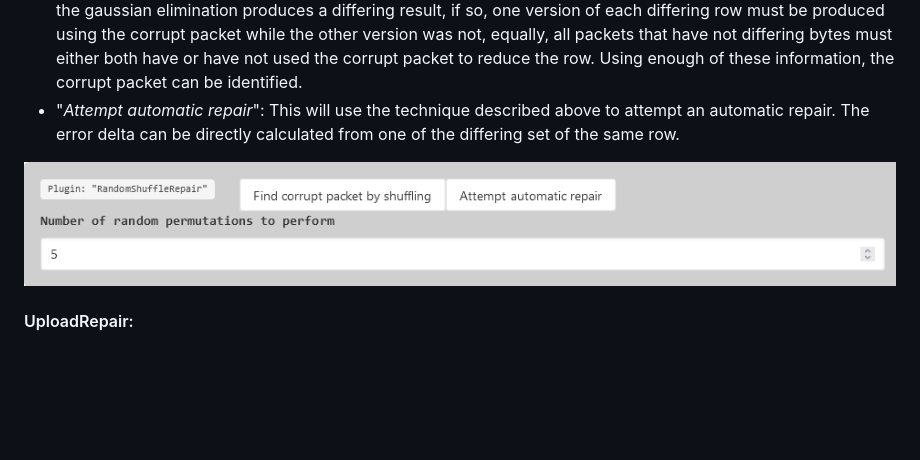
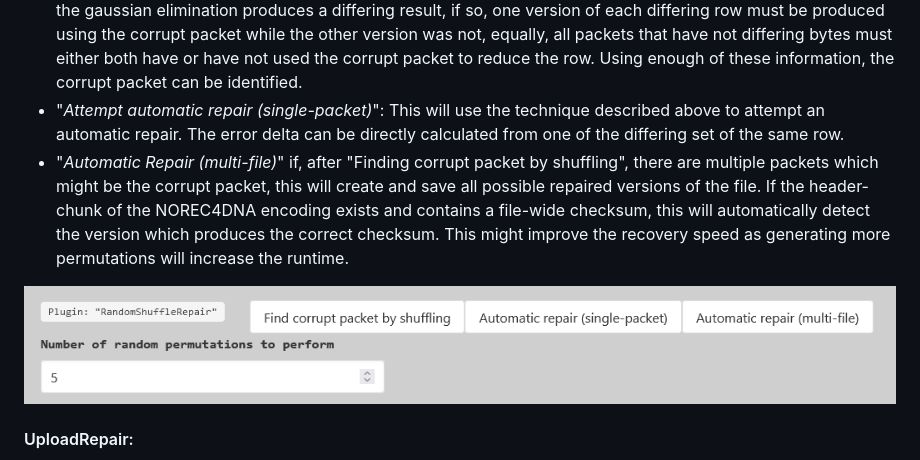
Before and after one commit to umr-ds/DR4DNA, a Markdown page: README.md, the part around the change. Rendered like a GitHub page; pictures changed too: documentation/random_shuffle.png; blank space fills up the shorter version.

Commit message:
update documentation for automatic multi-file repair

```diff
--- a/README.md
+++ b/README.md
@@ -392,8 +392,13 @@ The plugin is only active in this case.
   equally, all packets that have not differing bytes must either both have or have not used the corrupt packet to reduce
   the row.
   Using enough of these information, the corrupt packet can be identified.
-- "_Attempt automatic repair_": This will use the technique described above to attempt an automatic repair. The error
+- "_Attempt automatic repair (single-packet)_": This will use the technique described above to attempt an automatic repair. The error
   delta can be directly calculated from one of the differing set of the same row.
+- "_Automatic Repair (multi-file)_" if, after "Finding corrupt packet by shuffling", there are multiple packets which
+  might be the corrupt packet, this will create and save all possible repaired versions of the file.
+  If the header-chunk of the NOREC4DNA encoding exists and contains a file-wide checksum, this will automatically detect
+  the version which produces the correct checksum.
+  This might improve the recovery speed as generating more permutations will increase the runtime.
 
 ![random_shuffle.png](documentation/random_shuffle.png)
 
```
